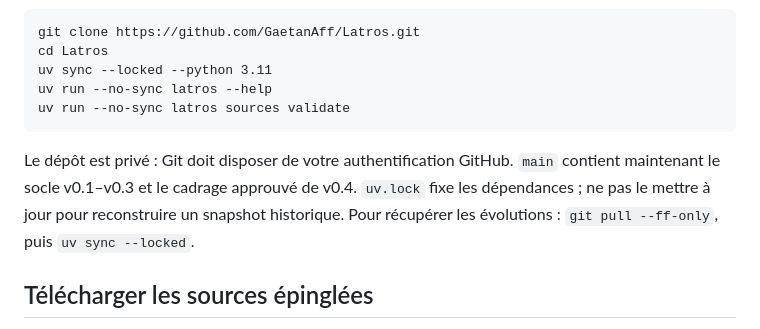
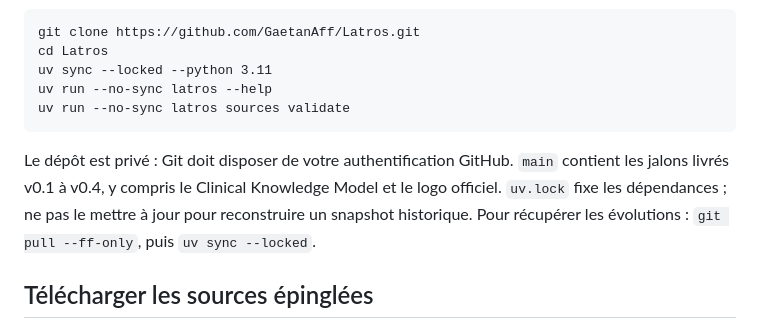
Before and after one commit to GaetanAff/Latros, a Markdown page: README.md, the part around the change. Drawn GitHub-style.

````diff
--- a/README.md
+++ b/README.md
@@ -47,7 +47,7 @@ uv run --no-sync latros --help
 uv run --no-sync latros sources validate
 ```
 
-Le dépôt est privé : Git doit disposer de votre authentification GitHub. `main` contient maintenant le socle v0.1–v0.3 et le cadrage approuvé de v0.4. `uv.lock` fixe les dépendances ; ne pas le mettre à jour pour reconstruire un snapshot historique. Pour récupérer les évolutions : `git pull --ff-only`, puis `uv sync --locked`.
+Le dépôt est privé : Git doit disposer de votre authentification GitHub. `main` contient les jalons livrés v0.1 à v0.4, y compris le Clinical Knowledge Model et le logo officiel. `uv.lock` fixe les dépendances ; ne pas le mettre à jour pour reconstruire un snapshot historique. Pour récupérer les évolutions : `git pull --ff-only`, puis `uv sync --locked`.
 
 ## Télécharger les sources épinglées
 
````
Also changed, not shown: docs/plan.md (+1 -1 lines), history.md (+17 -9 lines).
